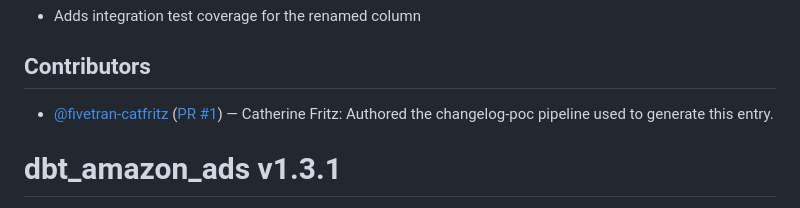
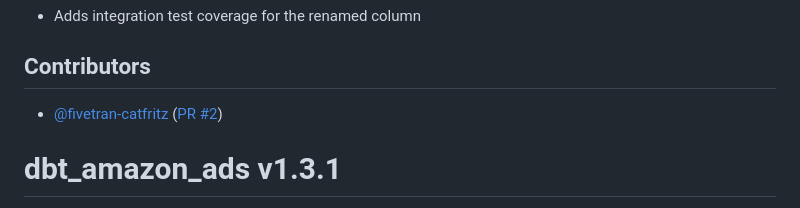
Before and after one commit to fivetran/dbt_amazon_ads, a Markdown page: CHANGELOG.md, the part around the change. GitHub-like rendering.

```diff
--- a/CHANGELOG.md
+++ b/CHANGELOG.md
@@ -25,7 +25,7 @@
 - Adds integration test coverage for the renamed column
 
 ## Contributors
-- [@fivetran-catfritz](https://github.com/fivetran-catfritz) ([PR #1](https://github.com/fivetran/dbt_amazon_ads/pull/1)) — Catherine Fritz: Authored the changelog-poc pipeline used to generate this entry.
+- [@fivetran-catfritz](https://github.com/fivetran-catfritz) ([PR #2](https://github.com/fivetran/dbt_amazon_ads/pull/2))
 
 # dbt_amazon_ads v1.3.1
 [PR #51](https://github.com/fivetran/dbt_amazon_ads/pull/51) includes the following updates:
```
